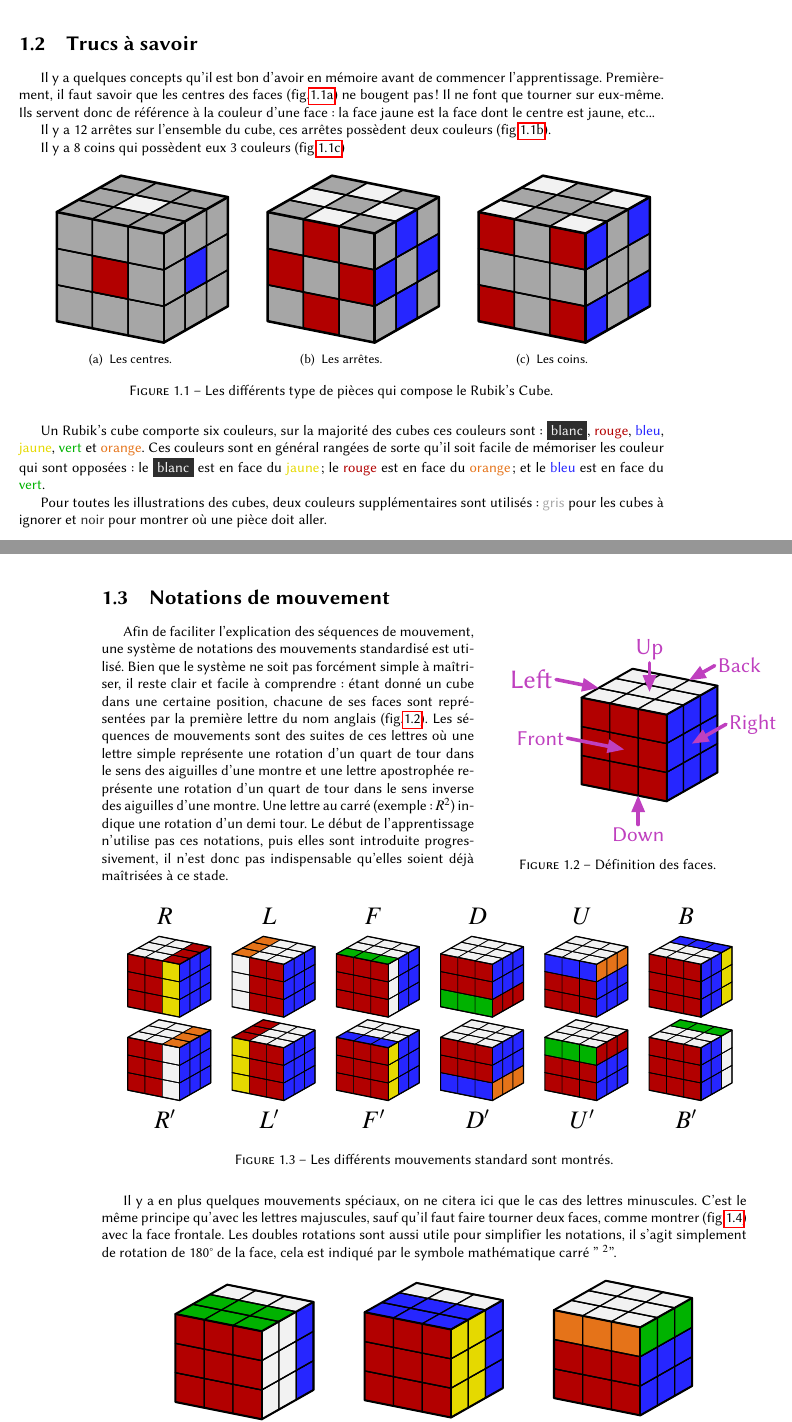
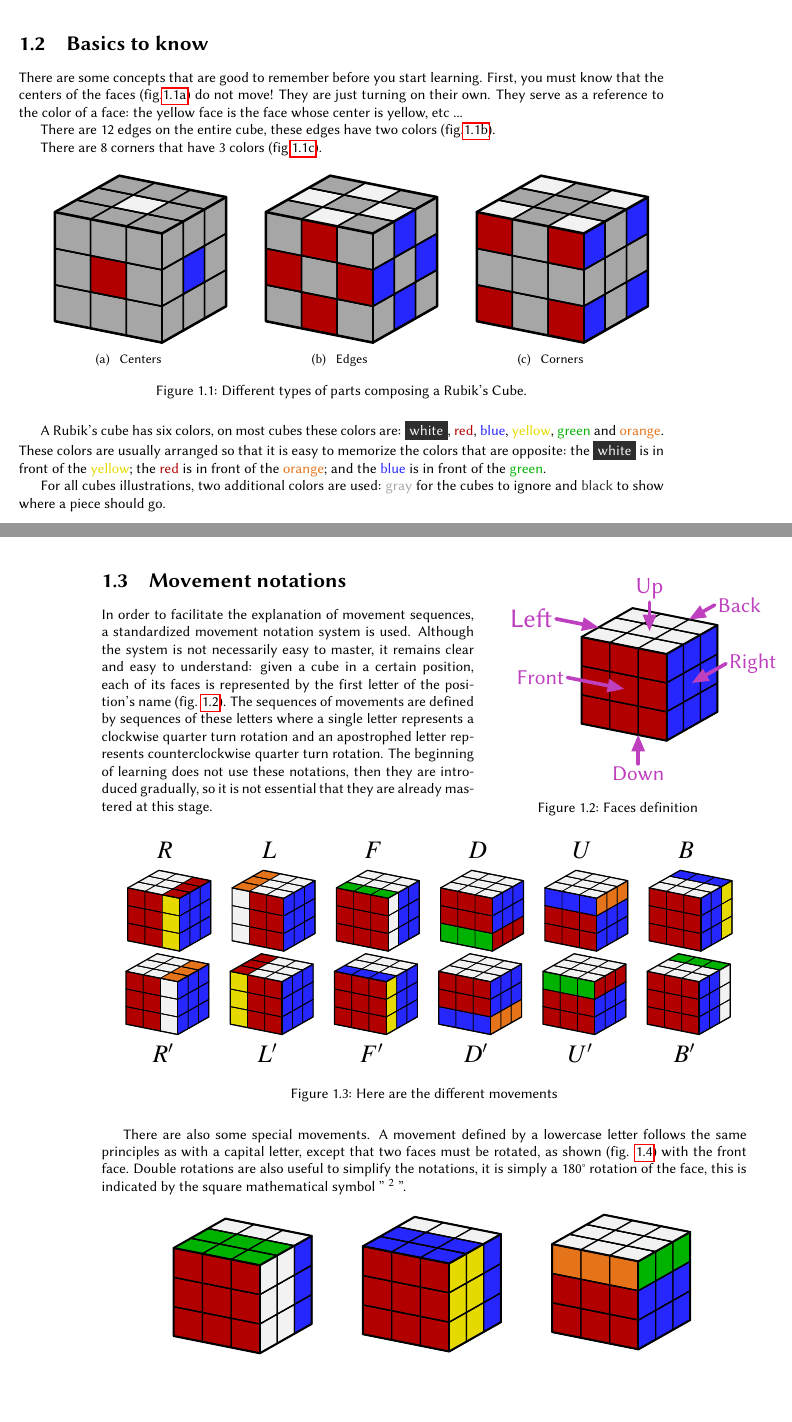
Before and after one commit to Puckid/how-to-cube, a LaTeX document (0_Main.tex, which reads 11_notations.tex, 1_intro.tex, style.sty): two parts of pages 6 and 7 of 9 before the commit and two parts of pages 6 and 7 of 7 after it, joined at a grey line, cut at the place of the change, the shorter picture padded with empty space. Compiled offline with pdfLaTeX.

Commit message:
Add English for first chapter
Now compile in english by default

```diff
--- a/0_Main.tex
+++ b/0_Main.tex
@@ -1,4 +1,4 @@
-\def\CurrentAudience{french}
+\def\CurrentAudience{english}
 
 \documentclass[twoside,openright]{report}
 \usepackage{style}
--- a/11_notations.tex
+++ b/11_notations.tex
@@ -46,15 +46,14 @@
 	\draw[arrow] ($(p102)-1*(vv1)$) node[below](below) {\resizebox{4.6cm}{!}{\textcolor{cpurple}{Down}}} --++($1*(vv1)$);
 	\end{tikzpicture}
 	}
-	%\vspace{-20pt}
+	\vspace{-10pt}
 	\showto{french}{\caption{\label{fig:face}Définition des faces.}}
 	\showto{english}{\caption{\label{fig:face}Faces definition}}
-	\vspace{0pt}
 \end{wrapfigure}
 
-\showto{french}{Afin de faciliter l'explication des séquences de mouvement, une système de notations des mouvements standardisé est utilisé. Bien que le système ne soit pas forcément simple à maîtriser, il reste clair et facile à comprendre: étant donné un cube dans une certaine position, chacune de ses faces sont représentées par la première lettre du nom anglais (fig.\ref{fig:face}). Les séquences de mouvements sont des suites de ces lettres où une lettre simple représente une rotation d’un quart de tour dans le sens des aiguilles d’une montre et une lettre apostrophée représente une rotation d’un quart de tour dans le sens inverse des aiguilles d’une montre. Une lettre au carré (exemple: $R^2$) indique une rotation d’un demi tour. Le début de l'apprentissage n'utilise pas ces notations, puis elles sont introduite progressivement, il n'est donc pas indispensable qu'elles soient déjà maîtrisées à ce stade.}
+\showto{french}{Afin de faciliter l'explication des séquences de mouvement, une système de notations des mouvements standardisé est utilisé. Bien que le système ne soit pas forcément simple à maîtriser, il reste clair et facile à comprendre: étant donné un cube dans une certaine position, chacune de ses faces sont représentées par la première lettre du nom anglais (fig.\ref{fig:face}). Les séquences de mouvements sont des suites de ces lettres où une lettre simple représente une rotation d’un quart de tour dans le sens des aiguilles d’une montre et une lettre apostrophée représente une rotation d’un quart de tour dans le sens inverse des aiguilles d’une montre. Le début de l'apprentissage n'utilise pas ces notations, puis elles sont introduite progressivement, il n'est donc pas indispensable qu'elles soient déjà maîtrisées à ce stade.}
 
-\showto{english}{TODO: English part missing!}
+\showto{english}{In order to facilitate the explanation of movement sequences, a standardized movement notation system is used. Although the system is not necessarily easy to master, it remains clear and easy to understand: given a cube in a certain position, each of its faces is represented by the first letter of the position's name (fig. \ref{fig:face}). The sequences of movements are defined by sequences of these letters where a single letter represents a clockwise quarter turn rotation and an apostrophed letter represents counterclockwise quarter turn rotation. The beginning of learning does not use these notations, then they are introduced gradually, so it is not essential that they are already mastered at this stage.}
 
 \begin{figure}[H]
 \def\W{0.15}
@@ -533,11 +532,11 @@
 \end{figure}
 
 \begin{shownto}{french}
-Il y a en plus quelques mouvements spéciaux, on ne citera ici que le cas des lettres minuscules. C’est le même principe qu’avec les lettres majuscules, sauf qu’il faut faire tourner deux faces, comme montrer (fig.\ref{fig:specialMouv}) avec la face frontale. Les doubles rotations sont aussi utile pour simplifier les notations, il s'agit simplement de rotation de 180° de la face, cela est indiqué par le symbole mathématique carré ''$\phantom{i}^2$''.
+Il y a en plus quelques mouvements spéciaux. Un mouvement définis par une lettre minuscule suit le même principes qu'avec une lettre majuscule, sauf qu’il faut faire tourner deux faces, comme montrer (fig.\ref{fig:specialMouv}) avec la face frontale. Les doubles rotations sont aussi utile pour simplifier les notations, il s'agit simplement de rotation de 180° de la face, cela est indiqué par le symbole mathématique carré ''$\phantom{i}^2$''.
 \end{shownto}
 
 \begin{shownto}{english}
-TODO: English part missing!
+There are also some special movements. A movement defined by a lowercase letter follows the same principles as with a capital letter, except that two faces must be rotated, as shown (fig. \ref{fig:specialMouv}) with the front face. Double rotations are also useful to simplify the notations, it is simply a 180° rotation of the face, this is indicated by the square mathematical symbol ''$\phantom{i}^2$ ''.
 \end{shownto}
 
 \begin{figure}[H]
--- a/1_intro.tex
+++ b/1_intro.tex
@@ -38,11 +47,15 @@
 
 Il y a 12 arrêtes sur l’ensemble du cube, ces arrêtes possèdent deux couleurs (fig.\ref{fig:cubeArrete}).
 
-Il y a 8 coins qui possèdent eux 3 couleurs (fig.\ref{fig:cubeCoin})
+Il y a 8 coins qui possèdent eux 3 couleurs (fig.\ref{fig:cubeCoin}).
 \end{shownto}
 
 \begin{shownto}{english}
-TODO: English part missing!
+There are some concepts that are good to remember before you start learning. First, you must know that the centers of the faces (fig.\ref{fig:cubeCentre}) do not move! They are just turning on their own. They serve as a reference to the color of a face: the yellow face is the face whose center is yellow, etc ...
+
+There are 12 edges on the entire cube, these edges have two colors (fig.\ref{fig:cubeArrete}).
+
+There are 8 corners that have 3 colors (fig.\ref{fig:cubeCoin}).
 \end{shownto}
 
 \begin{figure}[H]
@@ -172,7 +185,9 @@
 \end{shownto}
 
 \begin{shownto}{english}
-TODO: English part missing!
+A Rubik's cube has six colors, on most cubes these colors are: \colorbox{cblack}{\textcolor{cwhite}{white}}, \textcolor{cred}{red}, \textcolor{cblue}{blue}, \textcolor{cyellow}{yellow}, \textcolor{cgreen}{green} and \textcolor{corange}{orange}. These colors are usually arranged so that it is easy to memorize the colors that are opposite: the \colorbox{cblack}{\textcolor{cwhite}{white}} is in front of the \textcolor{cyellow}{yellow}; the \textcolor{cred}{red} is in front of the \textcolor{corange}{orange}; and the \textcolor{cblue}{blue} is in front of the \textcolor{cgreen}{green}.
+
+For all cubes illustrations, two additional colors are used: \textcolor{cgray}{gray} for the cubes to ignore and \textcolor{cblack}{black} to show where a piece should go.
 \end{shownto}
 
 \clearpage
--- a/style.sty
+++ b/style.sty
@@ -1,6 +1,7 @@
 \ProvidesPackage{style}
 \usepackage[top=2.5cm, bottom=3cm, inner=4cm, outer=2cm]{geometry} % if
-\usepackage[french]{babel}
+%\usepackage[french]{babel}
+\usepackage[english]{babel}
 \usepackage[utf8]{inputenc}
 \usepackage{helvet}
 \fontsize{15}{15}
```
Also changed, not shown: 0_Main.tex (8 more changed lines), 11_notations.tex (2 more changed lines), 1_intro.tex (17 more changed lines).
